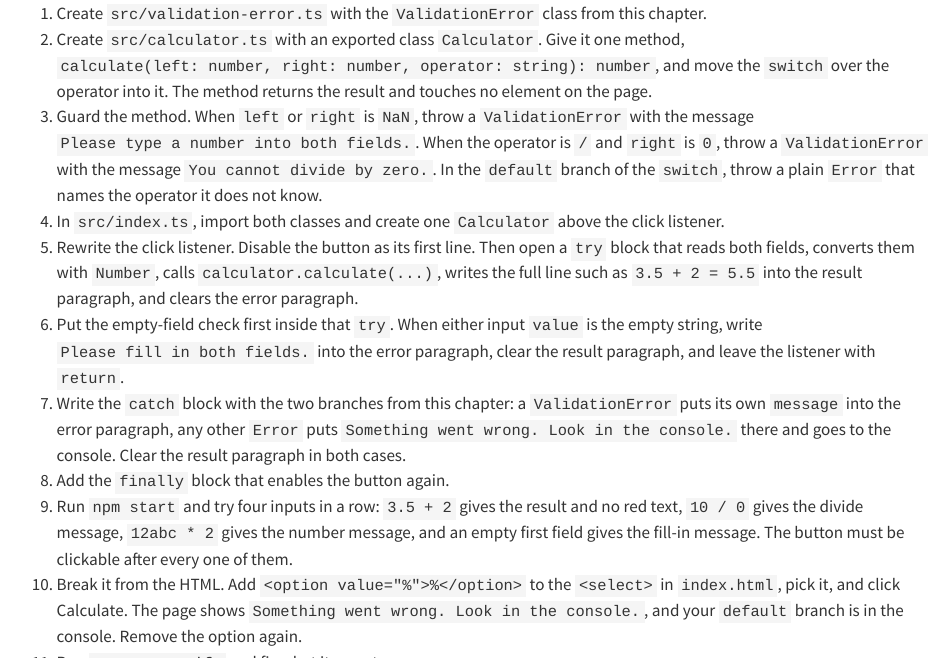
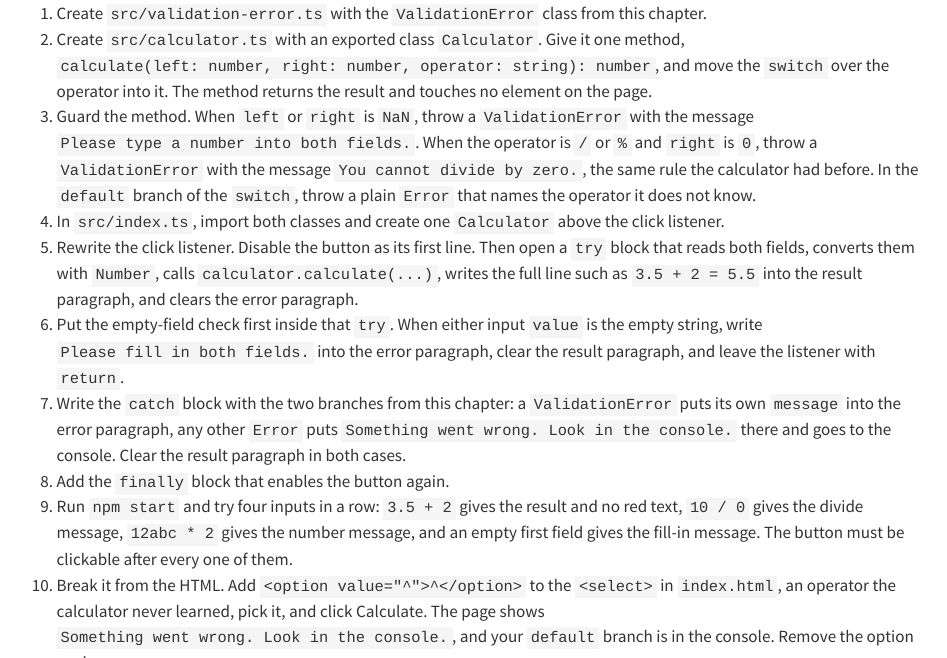
Before and after one commit to rstropek/ddp-ts-oop-course, a Quarto document (0040-classes/0060-exceptions.qmd): the page in a window 1100 px wide, from 4050 px down, and a second part further down, joined at a grey line. Rendered offline with R 4.5, knitr and Pandoc in place of Quarto, with nearby package versions.

Commit message:
4.5, 4.6: fixes from the student test
4.5 says which constructor arguments are plain fields and gives the sine
wave a rate. 4.6 no longer breaks the calculator with %, which 2.4 made a
working operator; it uses ^, keeps the % by zero guard, and says the
Rectangle line in the broken listener never runs.

Co-Authored-By: Claude Fable 5 <noreply@anthropic.com>

```diff
--- a/0040-classes/0060-exceptions.qmd
+++ b/0040-classes/0060-exceptions.qmd
@@ -274,8 +274,9 @@
    result and touches no element on the page.
 3. Guard the method. When `left` or `right` is `NaN`, throw a
    `ValidationError` with the message `Please type a number into both fields.`.
-   When the operator is `/` and `right` is `0`, throw a `ValidationError` with
-   the message `You cannot divide by zero.`. In the `default` branch of the
+   When the operator is `/` or `%` and `right` is `0`, throw a
+   `ValidationError` with the message `You cannot divide by zero.`, the same
+   rule the calculator had before. In the `default` branch of the
    `switch`, throw a plain `Error` that names the operator it does not know.
 4. In `src/index.ts`, import both classes and create one `Calculator` above the
    click listener.
@@ -296,8 +297,9 @@
    no red text, `10 / 0` gives the divide message, `12abc * 2` gives the number
    message, and an empty first field gives the fill-in message. The button must
    be clickable after every one of them.
-10. Break it from the HTML. Add `<option value="%">%</option>` to the
-    `<select>` in `index.html`, pick it, and click Calculate. The page shows
+10. Break it from the HTML. Add `<option value="^">^</option>` to the
+    `<select>` in `index.html`, an operator the calculator never learned,
+    pick it, and click Calculate. The page shows
     `Something went wrong. Look in the console.`, and your `default` branch
     is in the console. Remove the option again.
 11. Run `npm run verify` and fix what it reports.
@@ -357,8 +359,9 @@
    shape buttons and fetch it. Its listener opens a `try` block that looks up
    `#thisIdDoesNotExist`, throws
    `new Error('Element #thisIdDoesNotExist not found')` when the lookup gives
-   `null`, and builds a `Rectangle` from that element below the check. Catch
-   with `showError`.
+   `null`, and builds a `Rectangle` with any two numbers below the check.
+   That last line never runs, because the lookup always fails; it is there so
+   the listener looks like a real one. Catch with `showError`.
 10. Click both buttons and compare. The bad side length puts your own sentence
     on the page. The broken button puts the neutral sentence there and writes
     the name and the stack into the console. That difference is the whole point
```
Also changed, not shown: 0040-classes/0050-class-diagrams.qmd (+5 -3 lines).
